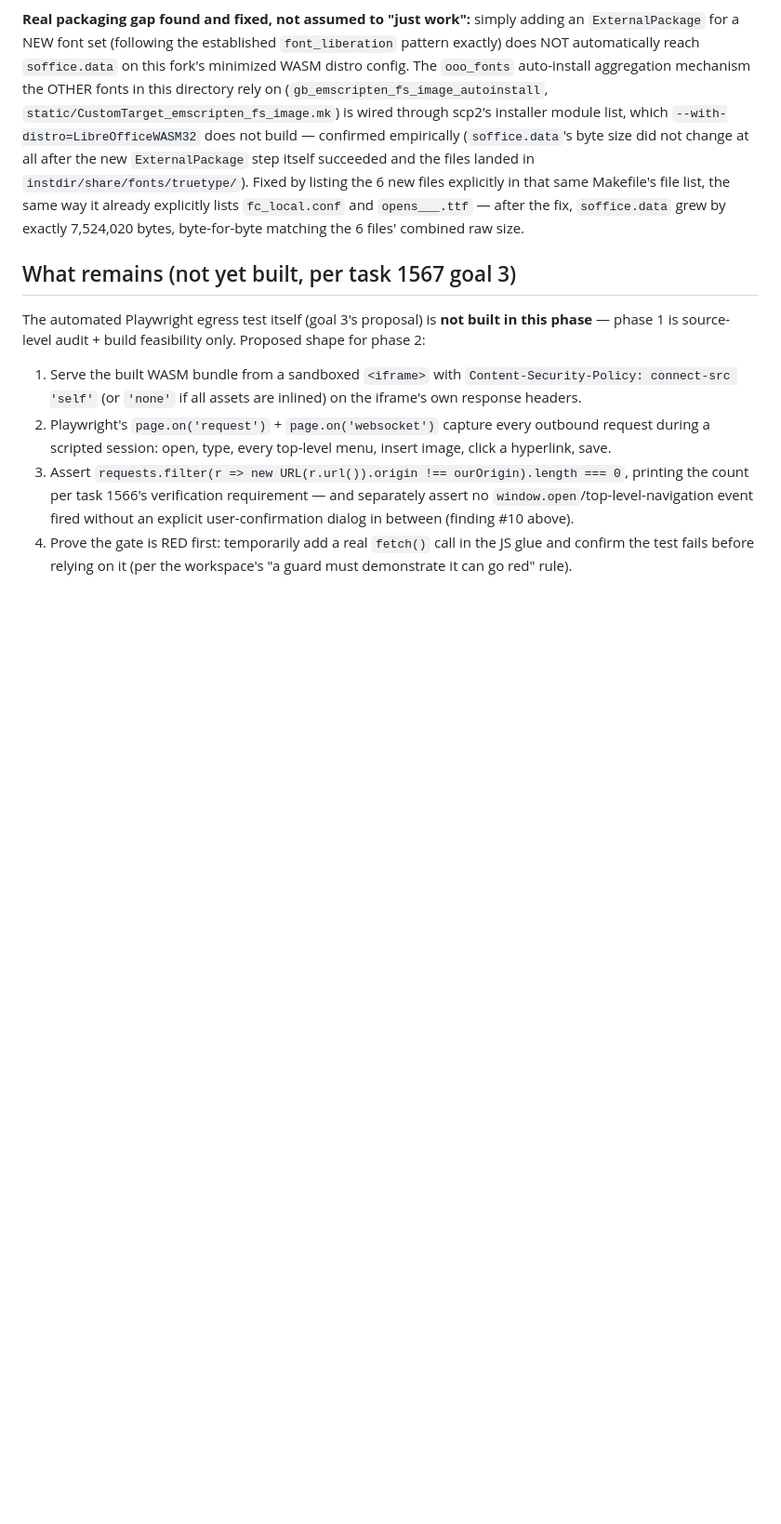
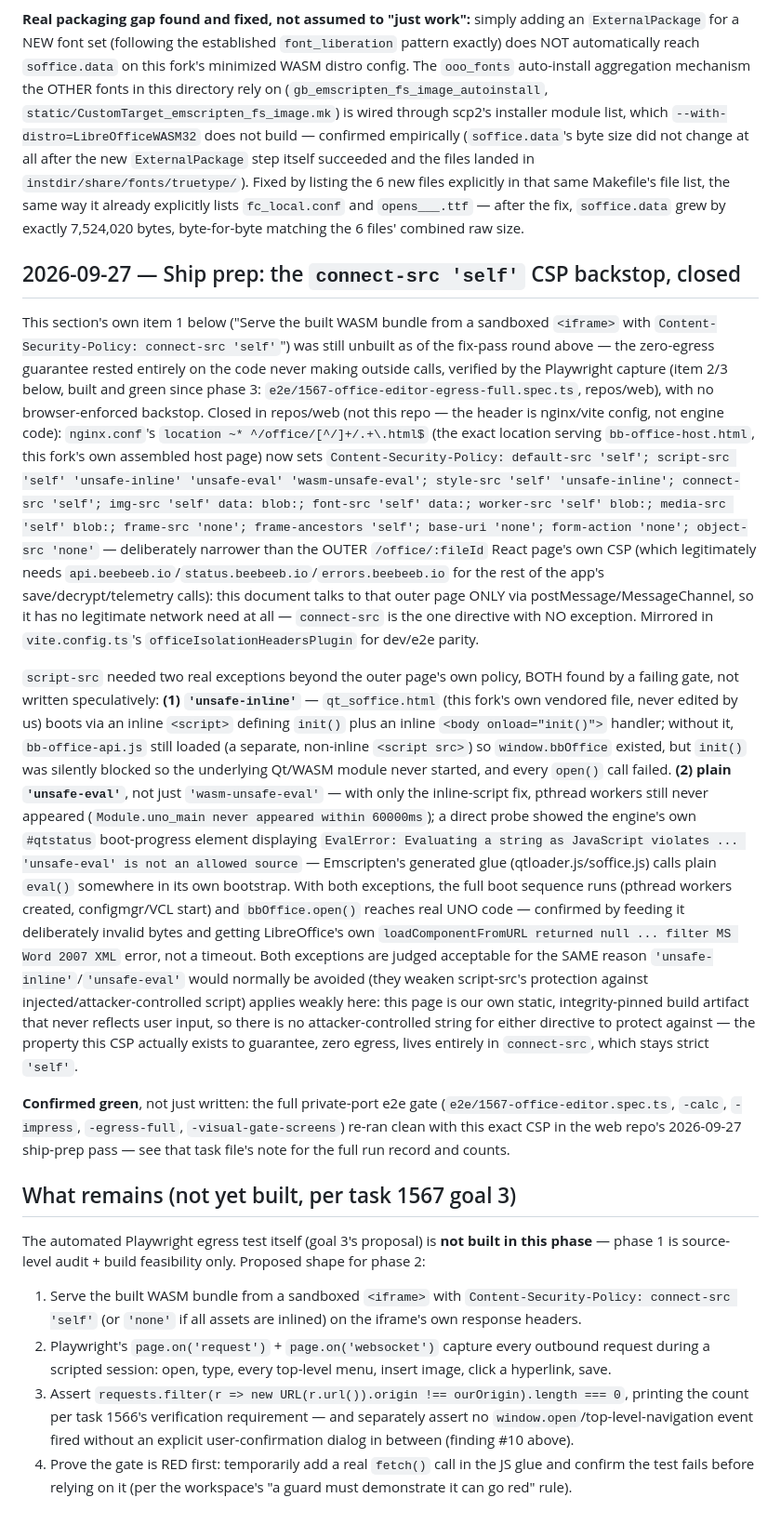
Before and after one commit to beebeeb-io/office, a Markdown page: docs/EGRESS.md, the part around the change. Shown at 93% size. Rendered like a GitHub page; blank space fills up the shorter version.

Commit message:
1567: EGRESS.md — record the connect-src CSP backstop + its two real script-src exceptions
Cross-referenced from repos/web's ship-prep commit. The nginx.conf/vite.config.ts
CSP change itself lives in repos/web (it's a header, not engine code) — this
records why, for anyone reading this fork's own egress story: connect-src is
strict 'self' with no exception; script-src needed 'unsafe-inline' (the
vendored qt_soffice.html's own inline bootstrap script + onload handler) and
plain 'unsafe-eval' (Emscripten's generated glue calls eval() in its own
bootstrap), both found by a failing gate re-run, not written speculatively.
Confirmed green on the full private-port e2e gate (web repo's 2026-09-27
ship-prep commit).

Co-Authored-By: Claude Sonnet 5 <noreply@anthropic.com>
Claude-Session: https://claude.ai/code/session_01DgchRW6nwt7AfLUhjJrS79

```diff
--- a/docs/EGRESS.md
+++ b/docs/EGRESS.md
@@ -247,6 +247,64 @@ explicitly lists `fc_local.conf` and `opens___.ttf` — after the fix,
 `soffice.data` grew by exactly 7,524,020 bytes, byte-for-byte matching the 6
 files' combined raw size.
 
+## 2026-09-27 — Ship prep: the `connect-src 'self'` CSP backstop, closed
+
+This section's own item 1 below ("Serve the built WASM bundle from a
+sandboxed `<iframe>` with `Content-Security-Policy: connect-src 'self'`")
+was still unbuilt as of the fix-pass round above — the zero-egress guarantee
+rested entirely on the code never making outside calls, verified by the
+Playwright capture (item 2/3 below, built and green since phase 3:
+`e2e/1567-office-editor-egress-full.spec.ts`, repos/web), with no
+browser-enforced backstop. Closed in repos/web (not this repo — the header
+is nginx/vite config, not engine code): `nginx.conf`'s
+`location ~* ^/office/[^/]+/.+\.html$` (the exact location serving
+`bb-office-host.html`, this fork's own assembled host page) now sets
+`Content-Security-Policy: default-src 'self'; script-src 'self'
+'unsafe-inline' 'unsafe-eval' 'wasm-unsafe-eval'; style-src 'self'
+'unsafe-inline'; connect-src 'self'; img-src 'self' data: blob:; font-src
+'self' data:; worker-src 'self' blob:; media-src 'self' blob:; frame-src
+'none'; frame-ancestors 'self'; base-uri 'none'; form-action 'none';
+object-src 'none'` — deliberately narrower than the OUTER `/office/:fileId`
+React page's own CSP (which legitimately needs
+`api.beebeeb.io`/`status.beebeeb.io`/`errors.beebeeb.io` for the rest of the
+app's save/decrypt/telemetry calls): this document talks to that outer page
+ONLY via postMessage/MessageChannel, so it has no legitimate network need at
+all — `connect-src` is the one directive with NO exception. Mirrored in
+`vite.config.ts`'s `officeIsolationHeadersPlugin` for dev/e2e parity.
+
+`script-src` needed two real exceptions beyond the outer page's own policy,
+BOTH found by a failing gate, not written speculatively: **(1) `'unsafe-inline'`**
+— `qt_soffice.html` (this fork's own vendored file, never edited by us) boots
+via an inline `<script>` defining `init()` plus an inline `<body
+onload="init()">` handler; without it, `bb-office-api.js` still loaded (a
+separate, non-inline `<script src>`) so `window.bbOffice` existed, but
+`init()` was silently blocked so the underlying Qt/WASM module never started,
+and every `open()` call failed. **(2) plain `'unsafe-eval'`**, not just
+`'wasm-unsafe-eval'` — with only the inline-script fix, pthread workers still
+never appeared (`Module.uno_main never appeared within 60000ms`); a direct
+probe showed the engine's own `#qtstatus` boot-progress element displaying
+`EvalError: Evaluating a string as JavaScript violates ... 'unsafe-eval' is
+not an allowed source` — Emscripten's generated glue (qtloader.js/soffice.js)
+calls plain `eval()` somewhere in its own bootstrap. With both exceptions,
+the full boot sequence runs (pthread workers created, configmgr/VCL start)
+and `bbOffice.open()` reaches real UNO code — confirmed by feeding it
+deliberately invalid bytes and getting LibreOffice's own
+`loadComponentFromURL returned null ... filter MS Word 2007 XML` error, not
+a timeout. Both exceptions are judged acceptable for the SAME reason
+`'unsafe-inline'`/`'unsafe-eval'` would normally be avoided (they weaken
+script-src's protection against injected/attacker-controlled script) applies
+weakly here: this page is our own static, integrity-pinned build artifact
+that never reflects user input, so there is no attacker-controlled string
+for either directive to protect against — the property this CSP actually
+exists to guarantee, zero egress, lives entirely in `connect-src`, which
+stays strict `'self'`.
+
+**Confirmed green**, not just written: the full private-port e2e gate
+(`e2e/1567-office-editor.spec.ts`, `-calc`, `-impress`,
+`-egress-full`, `-visual-gate-screens`) re-ran clean with this exact CSP in
+the web repo's 2026-09-27 ship-prep pass — see that task file's note for the
+full run record and counts.
+
 ## What remains (not yet built, per task 1567 goal 3)
 
 The automated Playwright egress test itself (goal 3's proposal) is **not built in this phase** — phase 1 is source-level audit + build feasibility only. Proposed shape for phase 2:
```
